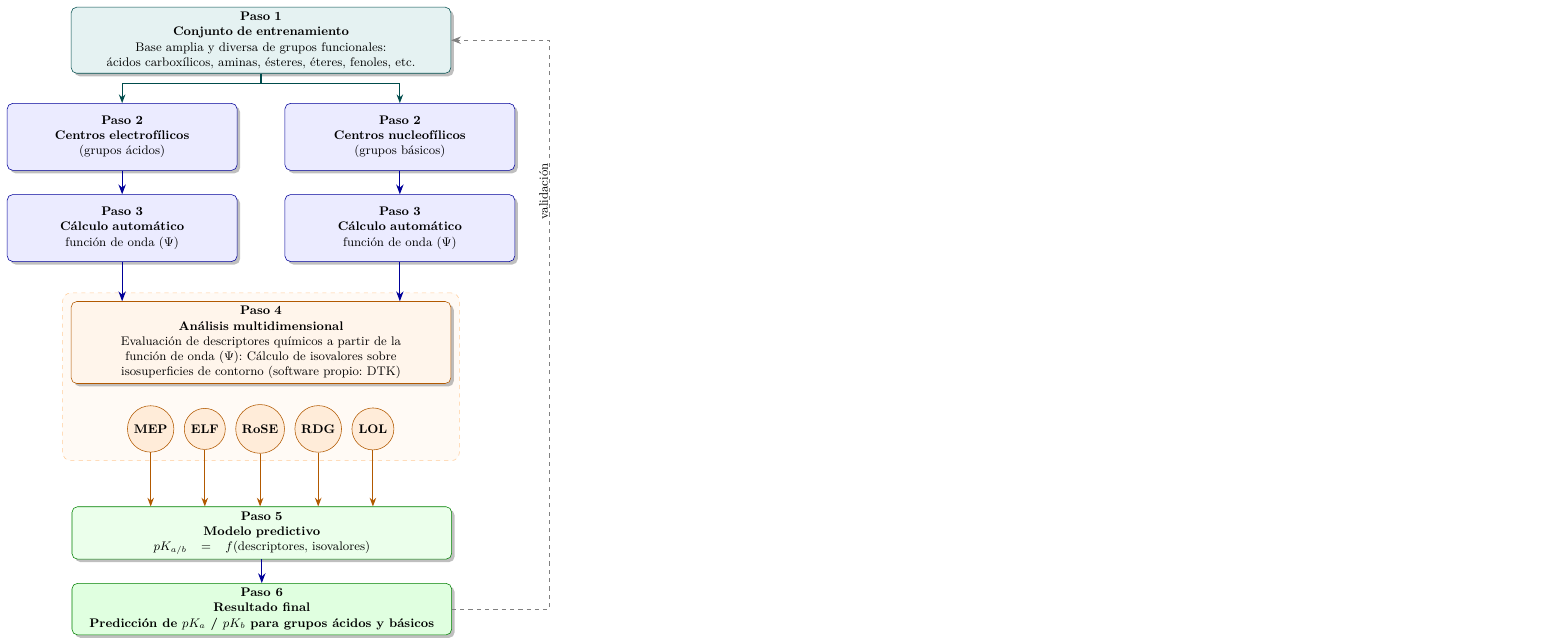
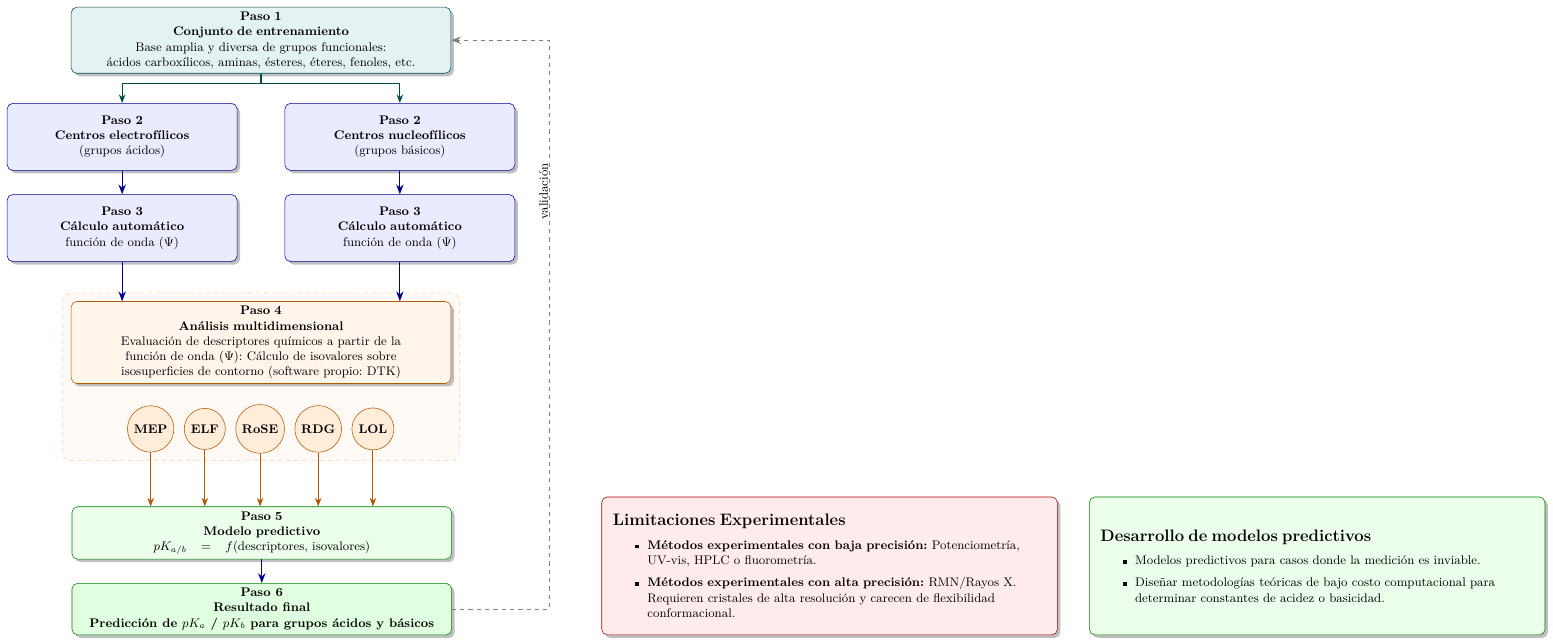
Before and after one commit to Edgargj/Simposio2026, a LaTeX figure (tikzpicture/metod/metologia.tex): the whole page. Compiled offline with XeLaTeX.

Commit message:
Cartel-Definitivo

```diff
--- a/tikzpicture/metod/metologia.tex
+++ b/tikzpicture/metod/metologia.tex
@@ -159,4 +159,45 @@
 
 \end{tikzpicture}
 
+
+  \begin{tikzpicture}[
+	node distance=0.8cm,
+	blockRojo/.style={
+		rectangle, rounded corners=4pt,
+		draw=red!70!black, fill=red!8,
+		text width=11cm, align=left,
+		font=\small, drop shadow,
+		inner sep=8pt, minimum height=3.5cm
+	},
+	blockVerde/.style={
+		rectangle, rounded corners=4pt,
+		draw=green!50!black, fill=green!8,
+		text width=11cm, align=left,
+		font=\small, drop shadow,
+		inner sep=8pt, minimum height=3.5cm
+	}
+	]
+
+	% Bloque 1: Limitaciones Experimentales (Izquierda)
+	\node (bloque1) [blockRojo] {
+		\textbf{\large Limitaciones Experimentales}\\[0.4em]
+		\begin{itemize}
+			\setlength{\itemsep}{3pt}
+			\item \textbf{Métodos experimentales con baja precisión:} Potenciometría, UV-vis, HPLC o fluorometría.
+			\item \textbf{Métodos experimentales con alta precisión:} RMN/Rayos X. Requieren cristales de alta resolución y carecen de flexibilidad conformacional.
+		\end{itemize}
+	};
+
+	% Bloque 2: Desarrollo de modelos predictivos (Derecha, a la misma altura)
+	\node (bloque2) [blockVerde, right=0.8cm of bloque1] {
+		\textbf{\large Desarrollo de modelos predictivos}\\[0.4em]
+		\begin{itemize}
+			\setlength{\itemsep}{3pt}
+			\item Modelos predictivos para casos donde la medición es inviable.
+			\item Diseñar metodologías teóricas de bajo costo computacional para determinar constantes de acidez o basicidad.
+		\end{itemize}
+	};
+
+\end{tikzpicture}
+
 \end{document}
```
Also changed, not shown: SimposioBUAP2026.tex (+12 -5 lines), graphs/Diagrama.pdf (deleted), graphs/Diagrama.svg (deleted), graphs/Limitaciones.png (deleted), graphs/Limitaciones2.png (deleted), graphs/Metodologia.pdf, graphs/Picture1.png (deleted), graphs/limitaciones.pdf (added), graphs/methylformate.pdf (added), logos/ICUAP-PCQ.pdf (added), logos/LogoPosMCQ.pdf (added), tikzpicture/metod/metologia.pdf, 6 other files.
